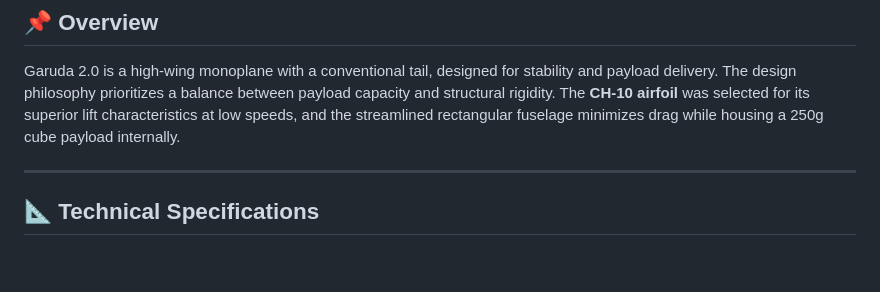
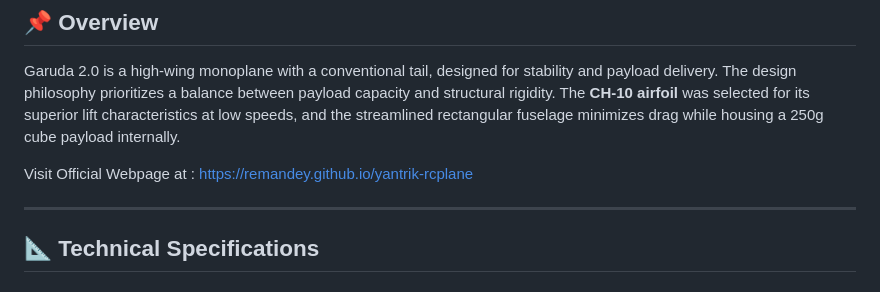
Before and after one commit to Ritvik479/rc-plane-yantrik-IITMandi, a Markdown page: README.md, the part around the change. Drawn GitHub-style; blank space fills up the shorter version.

Commit message:
Add official webpage link to README
Added a link to the official webpage for Garuda 2.0.

```diff
--- a/README.md
+++ b/README.md
@@ -7,6 +7,8 @@
 ## 📌 Overview
 
 Garuda 2.0 is a high-wing monoplane with a conventional tail, designed for stability and payload delivery. The design philosophy prioritizes a balance between payload capacity and structural rigidity. The **CH-10 airfoil** was selected for its superior lift characteristics at low speeds, and the streamlined rectangular fuselage minimizes drag while housing a 250g cube payload internally.
+
+Visit Official Webpage at : https://remandey.github.io/yantrik-rcplane
 
 ---
 
```
